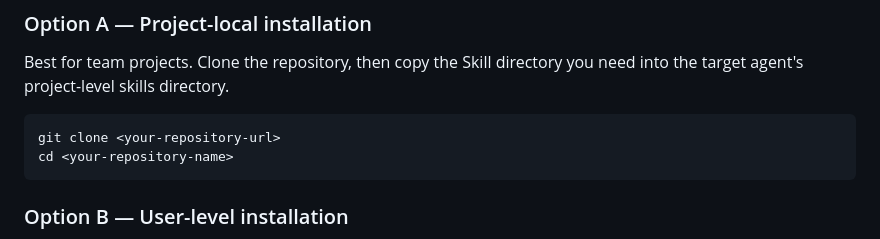
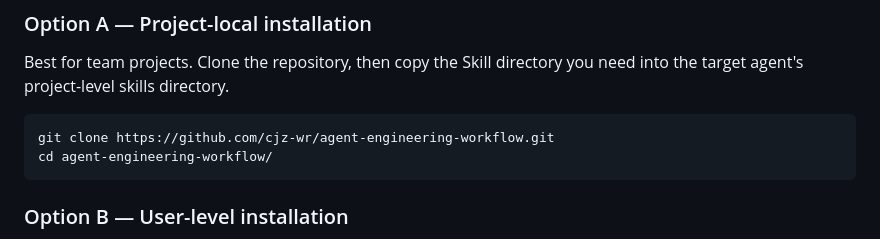
Before and after one commit to cjz-wr/agent-engineering-workflow, a Markdown page: README.md, the part around the change. GitHub-like rendering.

````diff
--- a/README.md
+++ b/README.md
@@ -186,8 +186,8 @@ Use feature-change-workflow to analyze and fix the existing project based on the
 Best for team projects. Clone the repository, then copy the Skill directory you need into the target agent's project-level skills directory.
 
 ```
-git clone <your-repository-url>
-cd <your-repository-name>
+git clone https://github.com/cjz-wr/agent-engineering-workflow.git
+cd agent-engineering-workflow/
 ```
 
 ### Option B — User-level installation
````
Also changed, not shown: README.zh-CN.md (+2 -2 lines).
